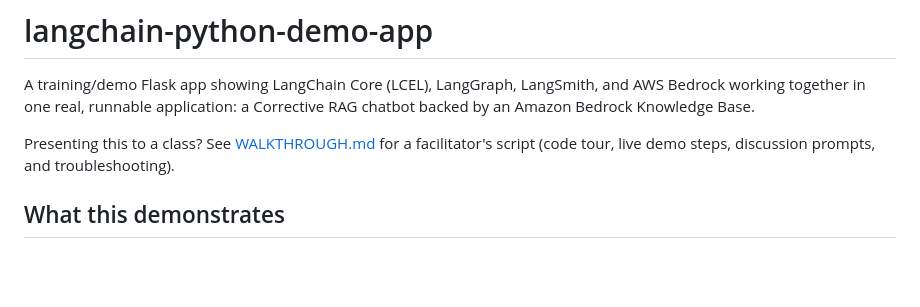
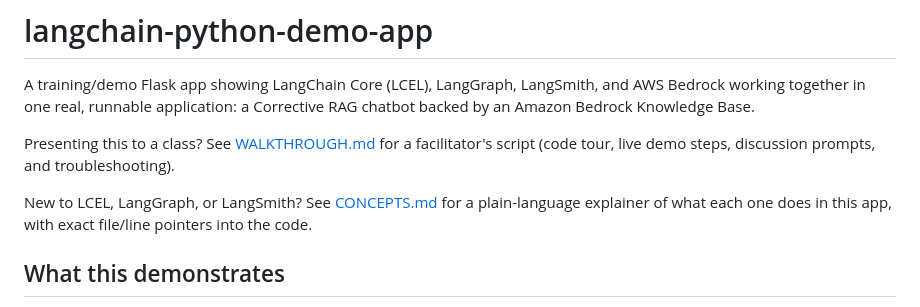
Before and after one commit to jonprovan/langchain-python-demo-app, a Markdown page: README.md, the part around the change. GitHub-like rendering; blank space fills up the shorter version.

Commit message:
Link CONCEPTS.md from the README and drop its stale untracked note
CONCEPTS.md said it wasn't tracked in git, which stopped being true once
it was added to the repo. README now points to it the same way it points
to WALKTHROUGH.md.

Co-Authored-By: Claude Sonnet 5 <noreply@anthropic.com>

```diff
--- a/README.md
+++ b/README.md
@@ -7,6 +7,10 @@ Corrective RAG chatbot backed by an Amazon Bedrock Knowledge Base.
 Presenting this to a class? See [WALKTHROUGH.md](WALKTHROUGH.md) for a
 facilitator's script (code tour, live demo steps, discussion prompts, and
 troubleshooting).
+
+New to LCEL, LangGraph, or LangSmith? See [CONCEPTS.md](CONCEPTS.md) for a
+plain-language explainer of what each one does in this app, with exact
+file/line pointers into the code.
 
 ## What this demonstrates
 
```
Also changed, not shown: CONCEPTS.md (+0 -1 lines).
